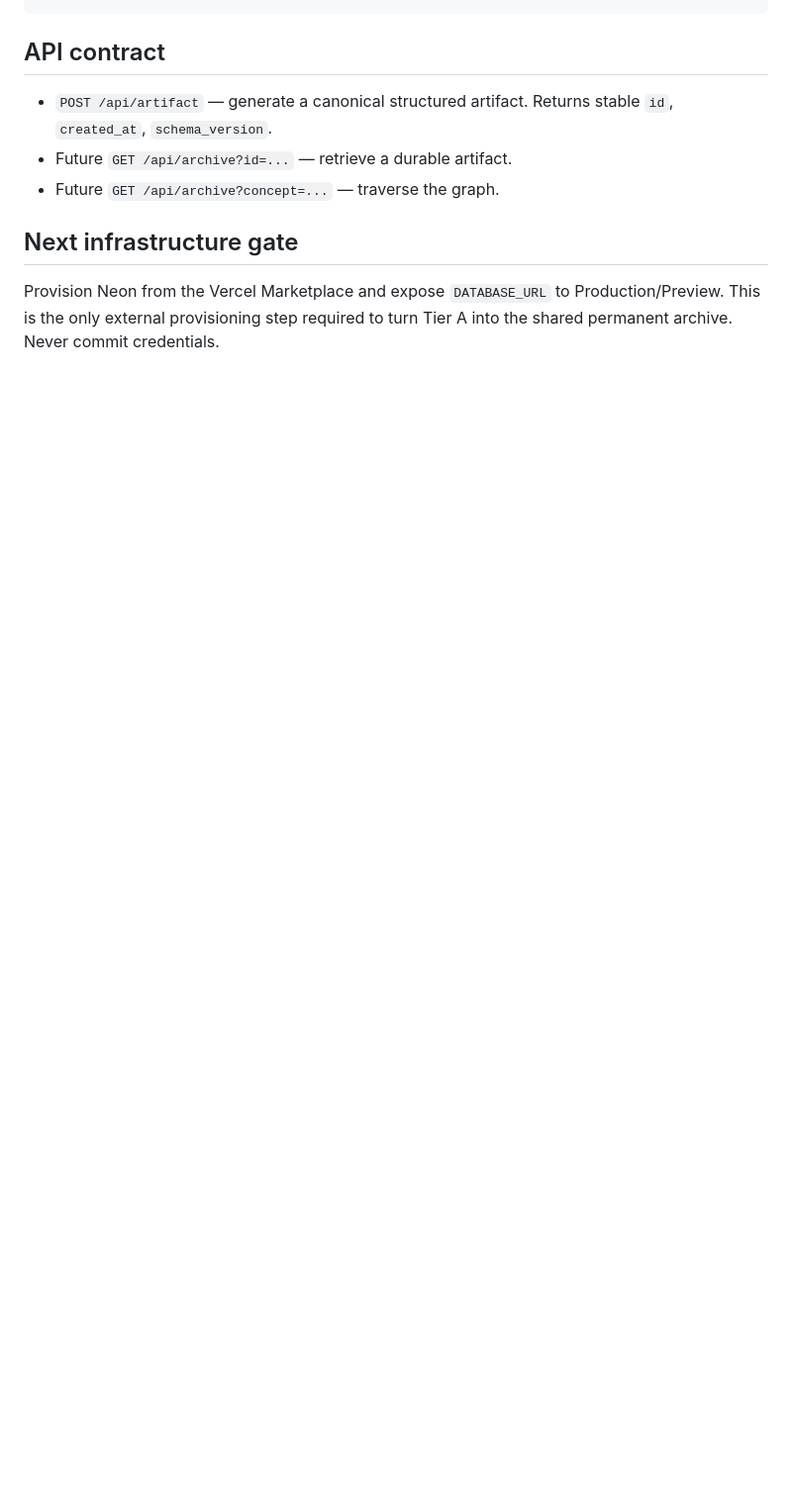
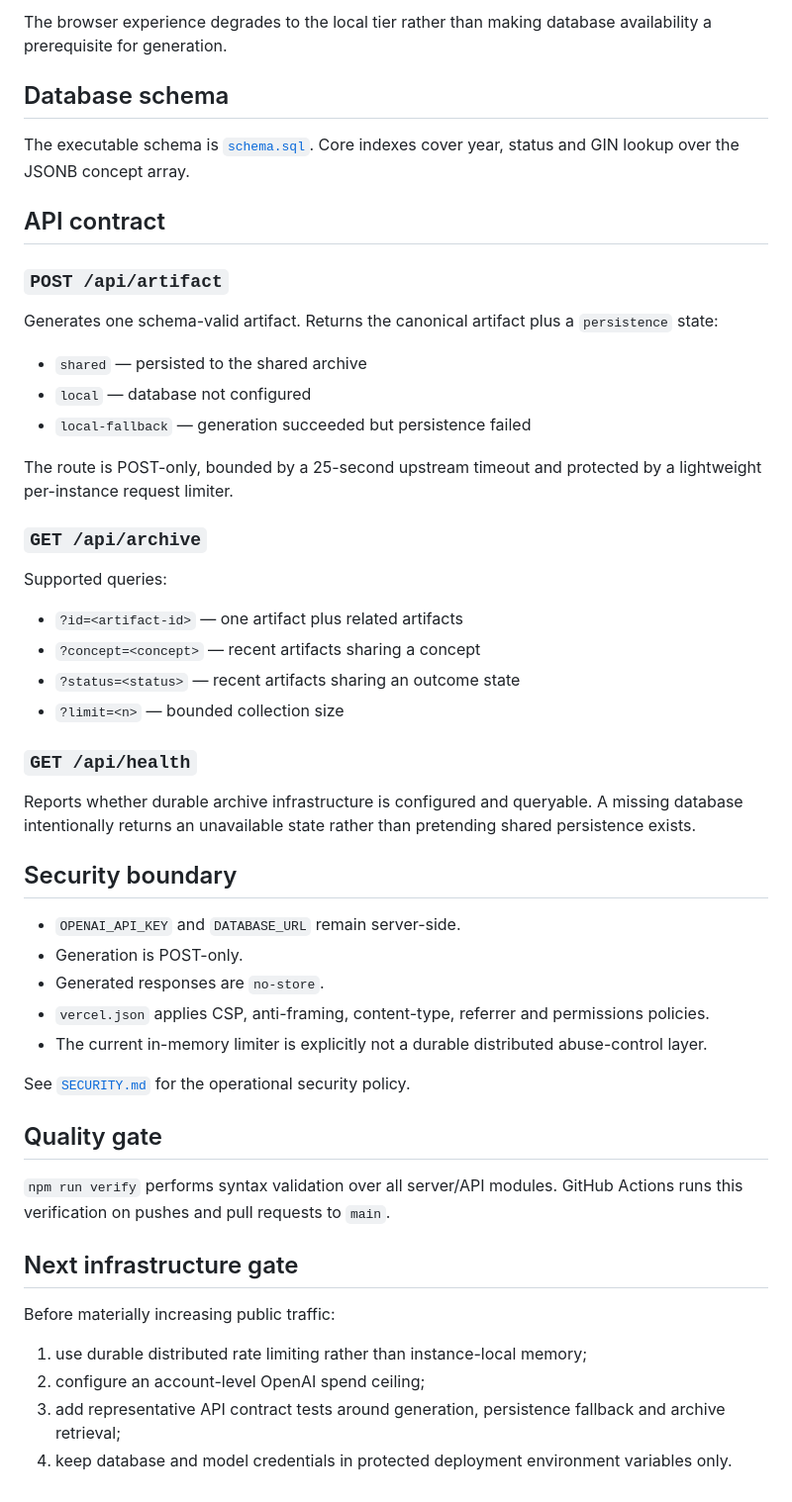
Before and after one commit to AndrewLamSingapore/the-portal, a Markdown page: ARCHITECTURE.md, the part around one of its changes. Shown at 99% size. GitHub-like rendering; blank space fills up the shorter version.

```diff
--- a/ARCHITECTURE.md
+++ b/ARCHITECTURE.md
@@ -53,8 +66,53 @@ create index artifacts_concepts_gin on artifacts using gin(concepts);
+The browser experience degrades to the local tier rather than making database availability a prerequisite for generation.
+
+## Database schema
+
+The executable schema is [`schema.sql`](schema.sql). Core indexes cover year, status and GIN lookup over the JSONB concept array.
 
 ## API contract
-- `POST /api/artifact` — generate a canonical structured artifact. Returns stable `id`, `created_at`, `schema_version`.
-- Future `GET /api/archive?id=...` — retrieve a durable artifact.
-- Future `GET /api/archive?concept=...` — traverse the graph.
+
+### `POST /api/artifact`
+
+Generates one schema-valid artifact. Returns the canonical artifact plus a `persistence` state:
+
+- `shared` — persisted to the shared archive
+- `local` — database not configured
+- `local-fallback` — generation succeeded but persistence failed
+
+The route is POST-only, bounded by a 25-second upstream timeout and protected by a lightweight per-instance request limiter.
+
+### `GET /api/archive`
+
+Supported queries:
+
+- `?id=<artifact-id>` — one artifact plus related artifacts
+- `?concept=<concept>` — recent artifacts sharing a concept
+- `?status=<status>` — recent artifacts sharing an outcome state
+- `?limit=<n>` — bounded collection size
+
+### `GET /api/health`
+
+Reports whether durable archive infrastructure is configured and queryable. A missing database intentionally returns an unavailable state rather than pretending shared persistence exists.
+
+## Security boundary
+
+- `OPENAI_API_KEY` and `DATABASE_URL` remain server-side.
+- Generation is POST-only.
+- Generated responses are `no-store`.
+- `vercel.json` applies CSP, anti-framing, content-type, referrer and permissions policies.
+- The current in-memory limiter is explicitly not a durable distributed abuse-control layer.
+
+See [`SECURITY.md`](SECURITY.md) for the operational security policy.
+
+## Quality gate
+
+`npm run verify` performs syntax validation over all server/API modules. GitHub Actions runs this verification on pushes and pull requests to `main`.
 
 ## Next infrastructure gate
-Provision Neon from the Vercel Marketplace and expose `DATABASE_URL` to Production/Preview. This is the only external provisioning step required to turn Tier A into the shared permanent archive. Never commit credentials.
+
+Before materially increasing public traffic:
+
+1. use durable distributed rate limiting rather than instance-local memory;
+2. configure an account-level OpenAI spend ceiling;
+3. add representative API contract tests around generation, persistence fallback and archive retrieval;
+4. keep database and model credentials in protected deployment environment variables only.
```
Also changed, not shown: other parts of ARCHITECTURE.md (+53 -40 lines).
